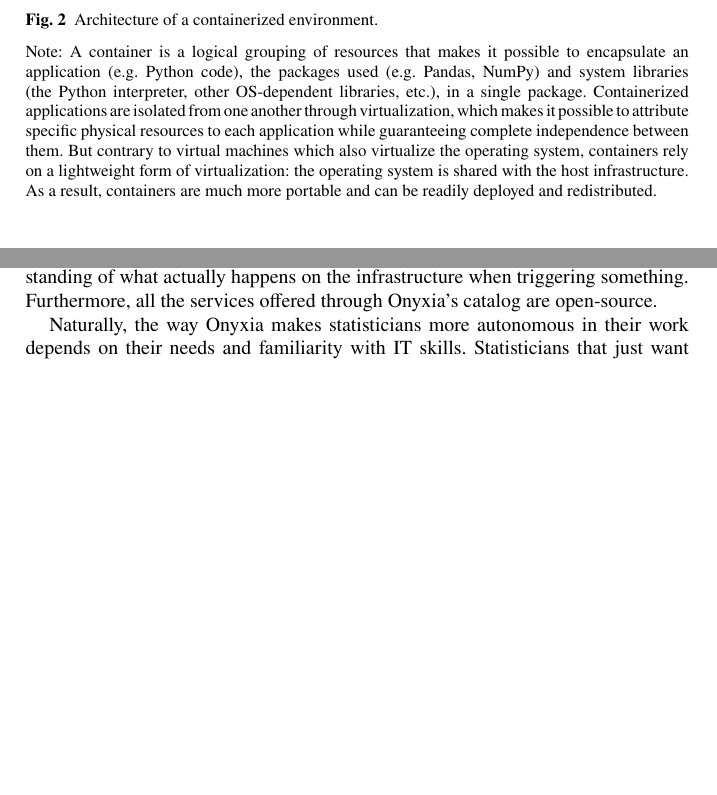
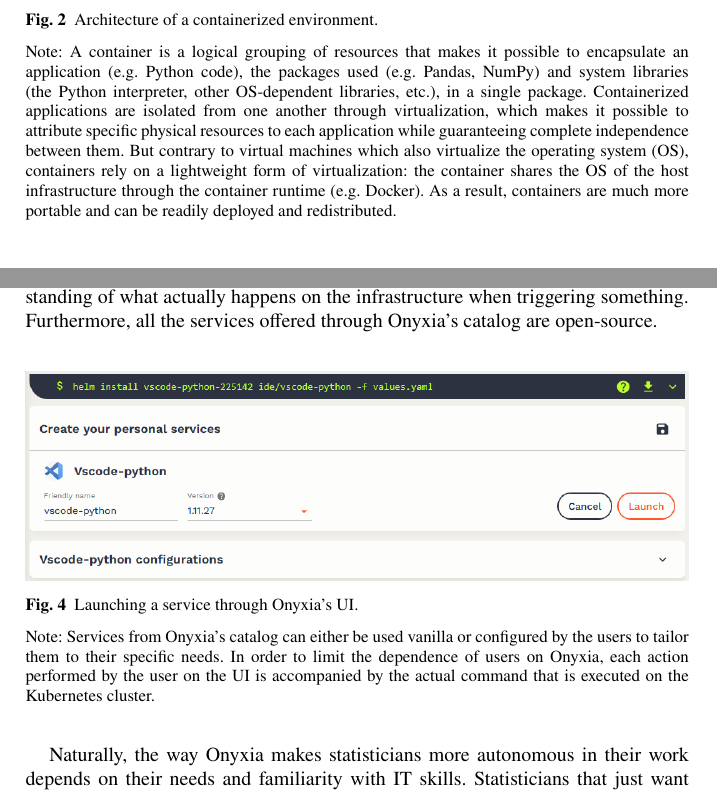
Before and after one commit to ThomasFaria/retex-innovation-insee, a LaTeX document (authorsample.tex, which reads sections/2-principles.tex, sections/3-implementation.tex): two parts of pages 8 and 13 of 42, joined at a grey line, cut so that both start at the same text, the shorter picture padded with empty space. Compiled offline with pdfLaTeX.

Commit message:
graph service launch

```diff
--- a/sections/2-principles.tex
+++ b/sections/2-principles.tex
@@ -30,7 +30,7 @@
     \caption{Architecture of a containerized environment.}
     \label{fig:containers}
     \medskip
-    {\footnotesize Note: A container is a logical grouping of resources that makes it possible to encapsulate an application (e.g. Python code), the packages used (e.g. Pandas, NumPy) and system libraries (the Python interpreter, other OS-dependent libraries, etc.), in a single package. Containerized applications are isolated from one another through virtualization, which makes it possible to attribute specific physical resources to each application while guaranteeing complete independence between them. But contrary to virtual machines which also virtualize the operating system, containers rely on a lightweight form of virtualization: the operating system is shared with the host infrastructure. As a result, containers are much more portable and can be readily deployed and redistributed.}
+    {\footnotesize Note: A container is a logical grouping of resources that makes it possible to encapsulate an application (e.g. Python code), the packages used (e.g. Pandas, NumPy) and system libraries (the Python interpreter, other OS-dependent libraries, etc.), in a single package. Containerized applications are isolated from one another through virtualization, which makes it possible to attribute specific physical resources to each application while guaranteeing complete independence between them. But contrary to virtual machines which also virtualize the operating system (OS), containers rely on a lightweight form of virtualization: the container shares the OS of the host infrastructure through the container runtime (e.g. Docker). As a result, containers are much more portable and can be readily deployed and redistributed.}
 \end{figure}
 
 The other fundamental choice in a data architecture is the nature of data storage. In the cloud ecosystem, so-called "object storage" has become the de-facto reference \cite{samundiswary2017object} \footnote{Mainly because of Amazon's "S3" (Simple Storage Service) implementation.}. In this paradigm, files are stored as "objects" consisting of data, an identifier and metadata. This type of storage is optimized for scalability, as objects are not limited in size and the underlying technology enables cost-effective storage of (potentially very) large files. It is also instrumental in building a decoupled infrastructure such as discussed before: the data repositories — referred to as "buckets" — are directly searchable using standard HTTP requests through a standardized REST API. In a world where network latency is not the main bottleneck anymore, this means that storage and compute don't have to be on the same machines or even in the same location, and can thus scale independently according to specific organization demands. Finally, object storage is a natural complement to architectures based on containerized environments for which it provides a persistence layer — containers being stateless by design — and easy connectivity without compromising security, or even with strengthened security compared with a traditional storage system \cite{mesnier2003object}.
--- a/sections/3-implementation.tex
+++ b/sections/3-implementation.tex
@@ -28,7 +26,13 @@
 
 The other important level at which Onyxia fosters autonomy is at the level of users. Proprietary softwares that have been used intensively in official statistics - such as SAS or STATA - also produce a vendor lock-in phenomenon. The costs of licensing are high and can evolve quickly, and users are tied in certain ways of performing computations, preventing progressive upskilling. On the contrary, Onyxia aspires to be removable; we want to enhance users' familiarity and comfort with the underlying cloud technologies rather than act as a permanent fixture in their workflow. An illustrative example of this philosophy is the platform's approach to user actions: for tasks performed through the UI, such as launching a service or managing data, we provide users with the equivalent terminal commands, promoting a deeper understanding of what actually happens on the infrastructure when triggering something. Furthermore, all the services offered through Onyxia's catalog are open-source.
 
-% TODO: figure show code
+\begin{figure}[htbp]
+    \includegraphics[width=\linewidth]{sections/img/service-configuration.png}
+    \caption{Launching a service through Onyxia's UI.}
+    \label{fig:service-configuration}
+    \medskip
+    {\footnotesize Note: Services from Onyxia's catalog can either be used vanilla or configured by the users to tailor them to their specific needs. In order to limit the dependence of users on Onyxia, each action performed by the user on the UI is accompanied by the actual command that is executed on the Kubernetes cluster.}
+\end{figure}
 
 Naturally, the way Onyxia makes statisticians more autonomous in their work depends on their needs and familiarity with IT skills. Statisticians that just want to have access to extensive computational resources to experiment with new data sources or statistical methods will have access in a few clicks to easy-to-use, pre-configured data science environments, so that they can directly start to work and prototype their solution. However, many users want to go deeper and build actual prototypes of production applications for their projects: configuring initialization scripts to tailor the environments to their needs, deploying an interactive app that delivers data visualisation to users of their choice, deploying other services than those available in our catalogs, etc. For these advanced users to continue to push the boundaries of innovation, Onyxia gives them access to the underlying Kubernetes cluster. This means that users can freely open a terminal on an interactive service and interacts with the cluster - within the boundaries of their namespace - in order to apply custom resources and deploy custom applications or services.
 
```
Also changed, not shown: sections/img/service-configuration.png (added), sections/3-implementation.tex (2 more changed lines), 1 other file.
